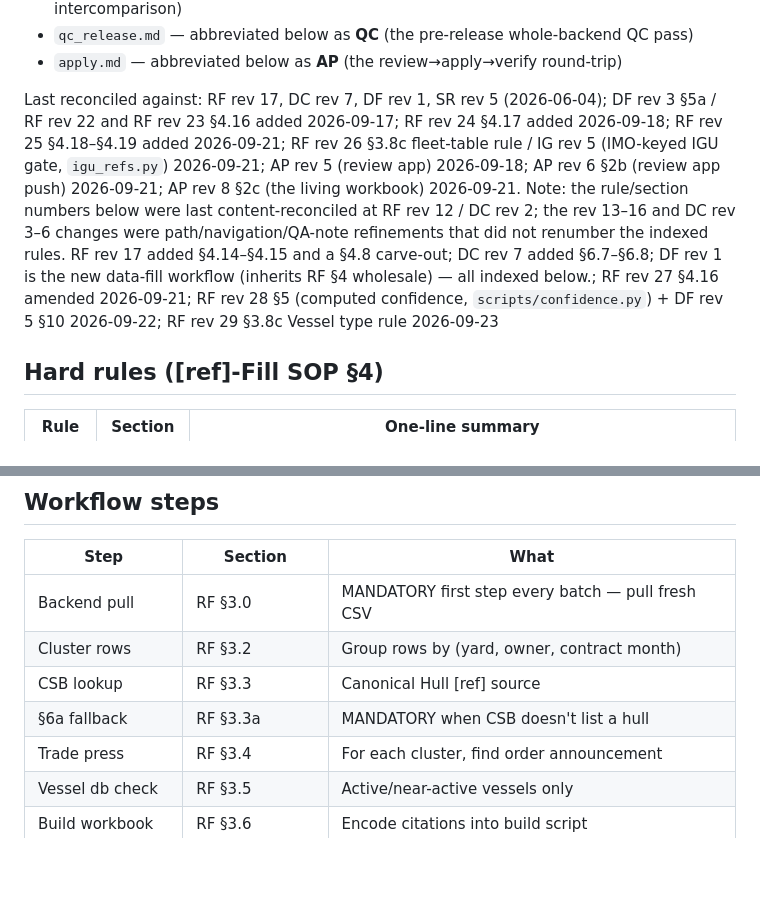
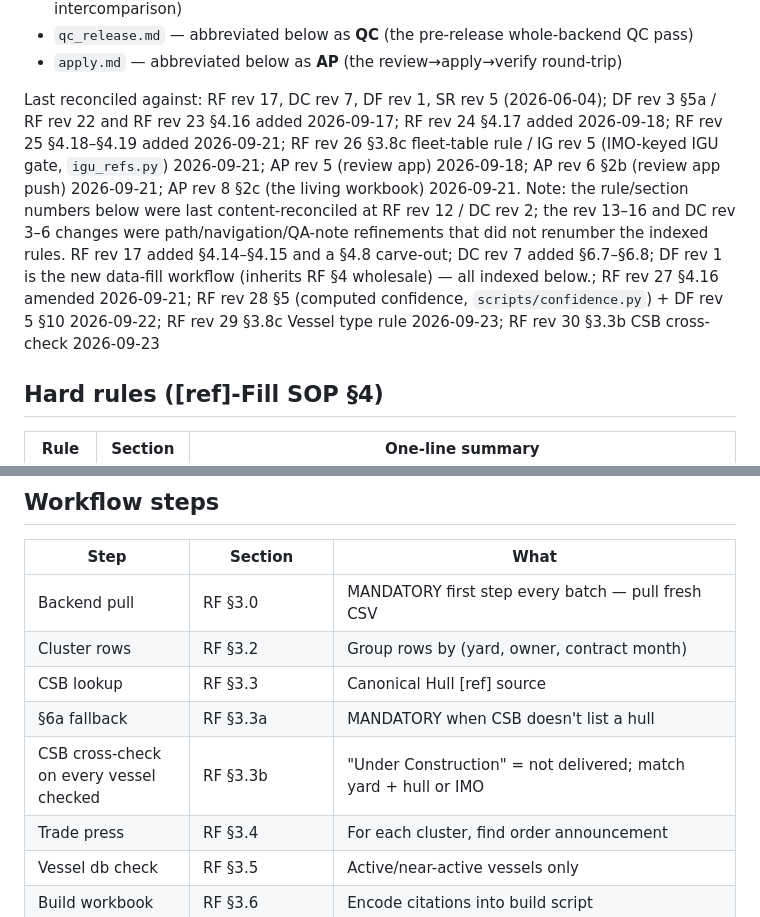
Before and after one commit to bairdlangenbrunner/lng-carriers-researcher, a Markdown page: docs/pointers.md, 2 parts joined by grey strips. Rendered like a GitHub page; blank space fills up the shorter version.

```diff
--- a/docs/pointers.md
+++ b/docs/pointers.md
@@ -12,7 +12,7 @@ The SOPs live in `docs/sops/`:
 - `qc_release.md` — abbreviated below as **QC** (the pre-release whole-backend QC pass)
 - `apply.md` — abbreviated below as **AP** (the review→apply→verify round-trip)
 
-Last reconciled against: RF rev 17, DC rev 7, DF rev 1, SR rev 5 (2026-06-04); DF rev 3 §5a / RF rev 22 and RF rev 23 §4.16 added 2026-09-17; RF rev 24 §4.17 added 2026-09-18; RF rev 25 §4.18–§4.19 added 2026-09-21; RF rev 26 §3.8c fleet-table rule / IG rev 5 (IMO-keyed IGU gate, `igu_refs.py`) 2026-09-21; AP rev 5 (review app) 2026-09-18; AP rev 6 §2b (review app push) 2026-09-21; AP rev 8 §2c (the living workbook) 2026-09-21. Note: the rule/section numbers below were last content-reconciled at RF rev 12 / DC rev 2; the rev 13–16 and DC rev 3–6 changes were path/navigation/QA-note refinements that did not renumber the indexed rules. RF rev 17 added §4.14–§4.15 and a §4.8 carve-out; DC rev 7 added §6.7–§6.8; DF rev 1 is the new data-fill workflow (inherits RF §4 wholesale) — all indexed below.; RF rev 27 §4.16 amended 2026-09-21; RF rev 28 §5 (computed confidence, `scripts/confidence.py`) + DF rev 5 §10 2026-09-22; RF rev 29 §3.8c Vessel type rule 2026-09-23
+Last reconciled against: RF rev 17, DC rev 7, DF rev 1, SR rev 5 (2026-06-04); DF rev 3 §5a / RF rev 22 and RF rev 23 §4.16 added 2026-09-17; RF rev 24 §4.17 added 2026-09-18; RF rev 25 §4.18–§4.19 added 2026-09-21; RF rev 26 §3.8c fleet-table rule / IG rev 5 (IMO-keyed IGU gate, `igu_refs.py`) 2026-09-21; AP rev 5 (review app) 2026-09-18; AP rev 6 §2b (review app push) 2026-09-21; AP rev 8 §2c (the living workbook) 2026-09-21. Note: the rule/section numbers below were last content-reconciled at RF rev 12 / DC rev 2; the rev 13–16 and DC rev 3–6 changes were path/navigation/QA-note refinements that did not renumber the indexed rules. RF rev 17 added §4.14–§4.15 and a §4.8 carve-out; DC rev 7 added §6.7–§6.8; DF rev 1 is the new data-fill workflow (inherits RF §4 wholesale) — all indexed below.; RF rev 27 §4.16 amended 2026-09-21; RF rev 28 §5 (computed confidence, `scripts/confidence.py`) + DF rev 5 §10 2026-09-22; RF rev 29 §3.8c Vessel type rule 2026-09-23; RF rev 30 §3.3b CSB cross-check 2026-09-23
 
 ## Hard rules ([ref]-Fill SOP §4)
 
@@ -45,6 +45,7 @@ Last reconciled against: RF rev 17, DC rev 7, DF rev 1, SR rev 5 (2026-06-04); D
 | Cluster rows | RF §3.2 | Group rows by (yard, owner, contract month) |
 | CSB lookup | RF §3.3 | Canonical Hull [ref] source |
 | §6a fallback | RF §3.3a | MANDATORY when CSB doesn't list a hull |
+| CSB cross-check on every vessel checked | RF §3.3b | "Under Construction" = not delivered; match yard + hull or IMO |
 | Trade press | RF §3.4 | For each cluster, find order announcement |
 | Vessel db check | RF §3.5 | Active/near-active vessels only |
 | Build workbook | RF §3.6 | Encode citations into build script |
```
Also changed, not shown: docs/sops/ref_fill.md (+3 -1 lines).
